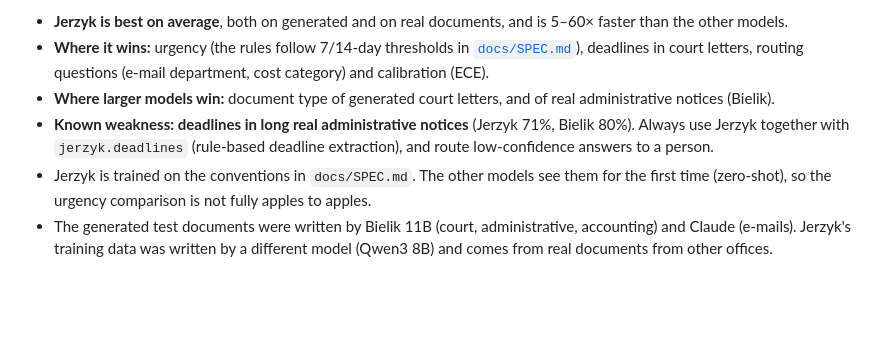
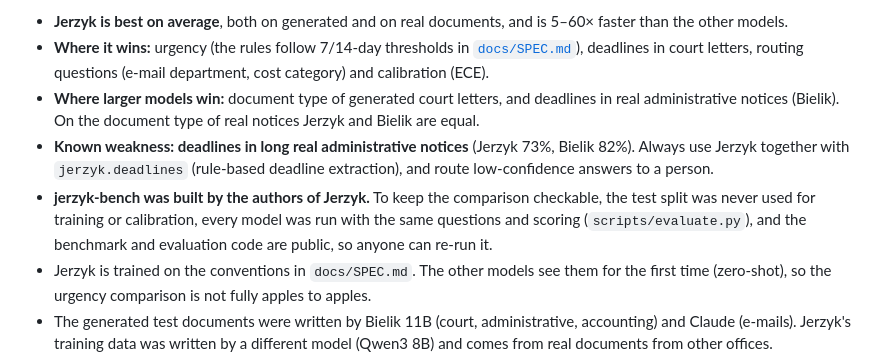
Before and after one commit to Trenify-Org/jerzyk, a Markdown page: README.md, the part around the change. Drawn GitHub-style; blank space fills up the shorter version.

Commit message:
docs: update claims to the re-scored results, note that jerzyk-bench is by the same authors

```diff
--- a/README.md
+++ b/README.md
@@ -132,8 +132,9 @@ How to read the table:
 
 - **Jerzyk is best on average**, both on generated and on real documents, and is 5–60× faster than the other models.
 - **Where it wins:** urgency (the rules follow 7/14-day thresholds in [`docs/SPEC.md`](docs/SPEC.md)), deadlines in court letters, routing questions (e-mail department, cost category) and calibration (ECE).
-- **Where larger models win:** document type of generated court letters, and of real administrative notices (Bielik).
-- **Known weakness: deadlines in long real administrative notices** (Jerzyk 71%, Bielik 80%). Always use Jerzyk together with `jerzyk.deadlines` (rule-based deadline extraction), and route low-confidence answers to a person.
+- **Where larger models win:** document type of generated court letters, and deadlines in real administrative notices (Bielik). On the document type of real notices Jerzyk and Bielik are equal.
+- **Known weakness: deadlines in long real administrative notices** (Jerzyk 73%, Bielik 82%). Always use Jerzyk together with `jerzyk.deadlines` (rule-based deadline extraction), and route low-confidence answers to a person.
+- **jerzyk-bench was built by the authors of Jerzyk.** To keep the comparison checkable, the test split was never used for training or calibration, every model was run with the same questions and scoring (`scripts/evaluate.py`), and the benchmark and evaluation code are public, so anyone can re-run it.
 - Jerzyk is trained on the conventions in `docs/SPEC.md`. The other models see them for the first time (zero-shot), so the urgency comparison is not fully apples to apples.
 - The generated test documents were written by Bielik 11B (court, administrative, accounting) and Claude (e-mails). Jerzyk's training data was written by a different model (Qwen3 8B) and comes from real documents from other offices.
 - The real documents (court rulings from SAOS, public notices from samorzad.gov.pl) never overlap with training data. Notices in the test come from offices that do not appear in training.
```
